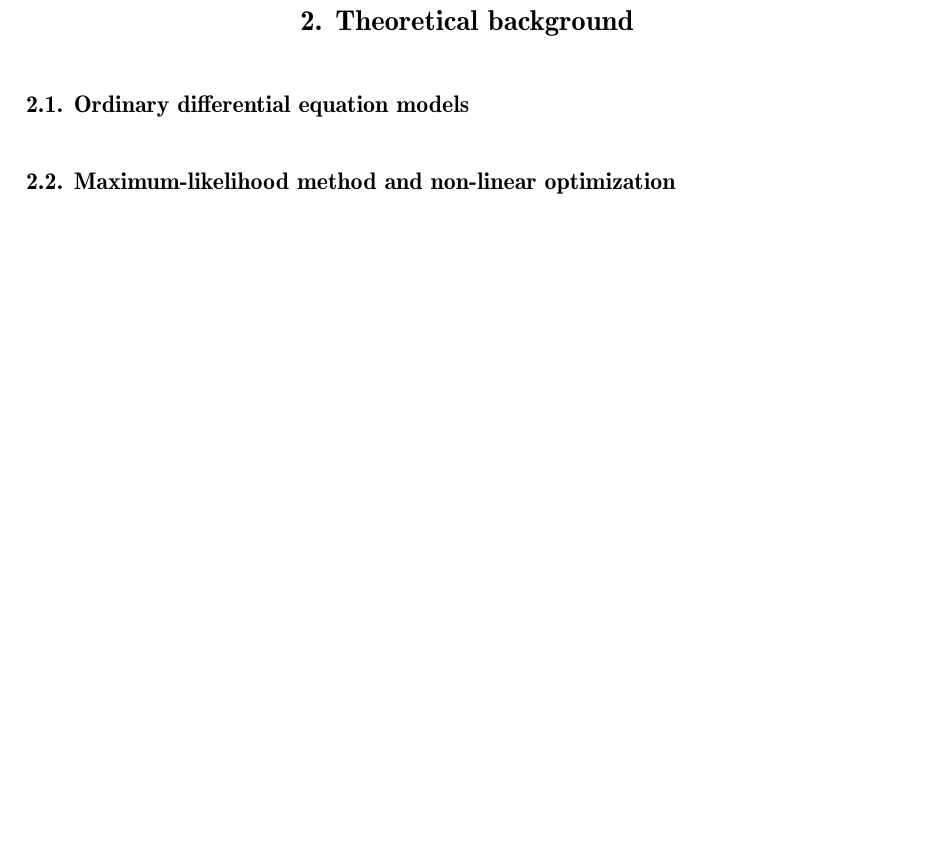
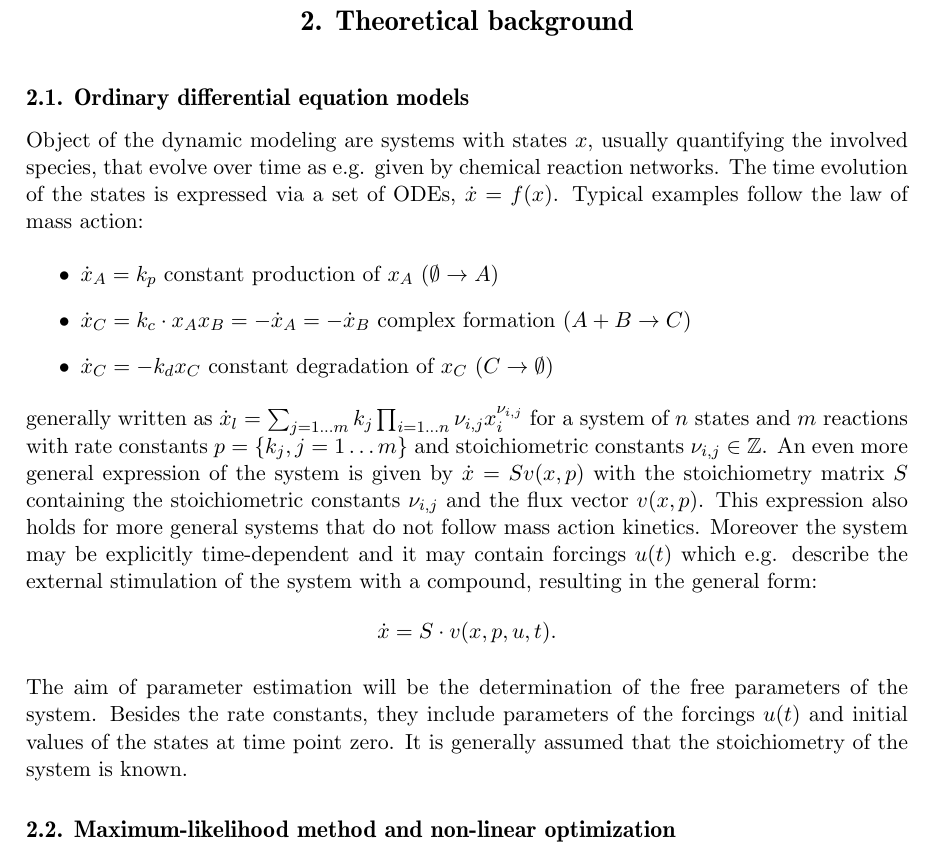
Before and after one commit to marcusrosenblatt/publication_dMod, a LaTeX document (article.tex): part of page 5 of 24 before the commit and part of page 5 of 25 after it, cut so that both start at the same text, the shorter picture padded with empty space. Compiled offline with pdfLaTeX.

Commit message:
theory ode model

```diff
--- a/article.tex
+++ b/article.tex
@@ -110,6 +110,19 @@ The paper is organized as follows: Section~\ref{sec:theory} introduces the mathe
 \label{sec:theory}
 
 \subsection{Ordinary differential equation models}
+Object of the dynamic modeling are systems with states $x$, usually quantifying the involved species, that evolve over time as e.g. given by chemical reaction networks. The time evolution of the states is expressed via a set of ODEs, $\dot x = f(x)$.
+Typical examples follow the law of mass action:
+\begin{itemize}
+	\item $\dot x_A = k_p$ constant production of $x_A$ ($\emptyset \rightarrow A$)
+	\item $\dot x_C = k_c \cdot x_A x_B = - \dot x_A = - \dot x_B$ complex formation ($A+B \rightarrow C$)
+	\item $\dot x_C = - k_d x_C$ constant degradation of $x_C$ ($C \rightarrow \emptyset$)
+\end{itemize}
+generally written as $\dot x_l = \sum_{j = 1\dots m}  k_{j} \prod_{i = 1\dots n} \nu_{i,j} x_i^{\nu_{i,j}}$ for a system of $n$ states and $m$ reactions with rate constants $p = \{ k_j, j = 1\dots m\}$ and stoichiometric constants $\nu_{i,j} \in \mathbb{Z}$.
+An even more general expression of the system is given by $\dot x = S v(x,p)$ with the stoichiometry matrix $S$ containing the stoichiometric constants $\nu_{i,j}$ and the flux vector $v(x,p)$.
+This expression also holds for more general systems that do not follow mass action kinetics. Moreover the system may be explicitly time-dependent and it may contain forcings $u(t)$ which e.g. describe the external stimulation of the system with a compound, resulting in the general form: \begin{align*}\dot x = S \cdot v(x,p,u,t).\end{align*}
+
+The aim of parameter estimation will be the determination of the free parameters of the system. Besides the rate constants, they include parameters of the forcings $u(t)$ and initial values of the states at time point zero. It is generally assumed that the stoichiometry of the system is known.
+
 
 \subsection{Maximum-likelihood method and non-linear optimization}
 
```
Also changed, not shown: article.tex (2 more changed lines).
